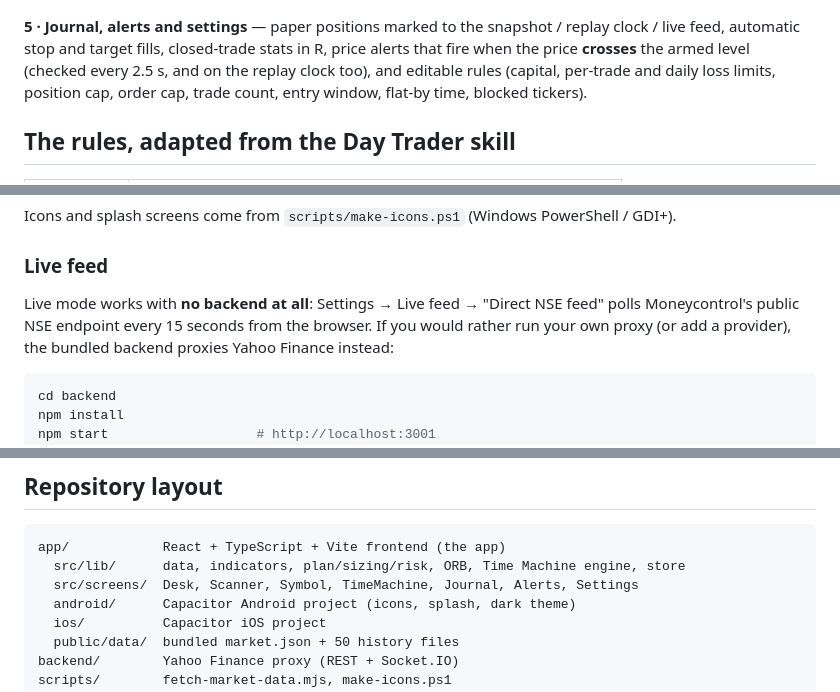
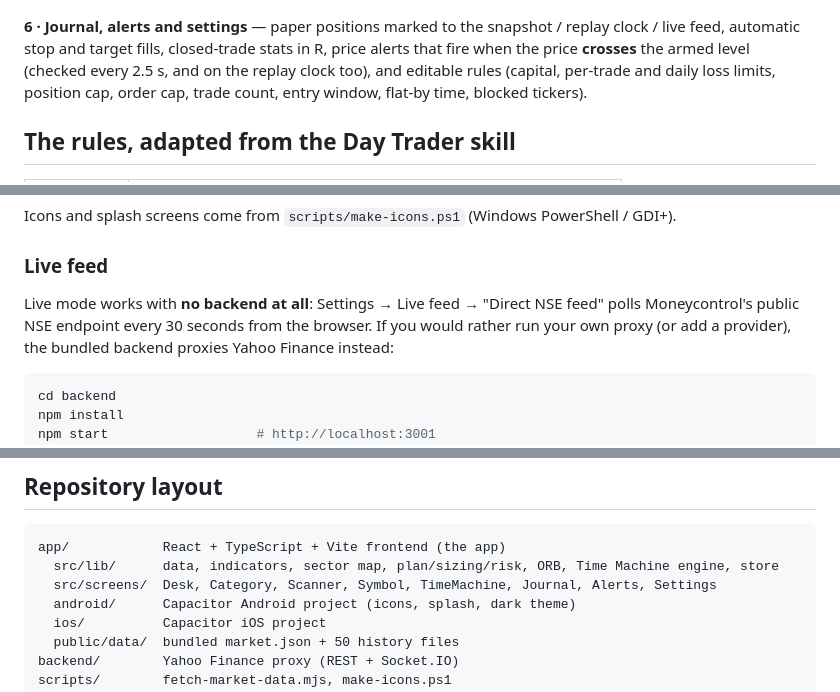
Before and after one commit to Wencateisch/stockify-pro, a Markdown page: README.md, 3 parts joined by grey strips. Drawn GitHub-style.

````diff
--- a/README.md
+++ b/README.md
@@ -43,7 +52,7 @@ high/low, rather than pretending the trade happened.
 
 ![Time Machine](docs/time-machine.png)
 
-**5 · Journal, alerts and settings** — paper positions marked to the snapshot / replay clock /
+**6 · Journal, alerts and settings** — paper positions marked to the snapshot / replay clock /
 live feed, automatic stop and target fills, closed-trade stats in R, price alerts that fire when the
 price **crosses** the armed level (checked every 2.5 s, and on the replay clock too), and editable
 rules (capital, per-trade and daily loss limits, position cap, order cap, trade count, entry window,
@@ -117,7 +126,7 @@ Icons and splash screens come from `scripts/make-icons.ps1` (Windows PowerShell
 ### Live feed
 
 Live mode works with **no backend at all**: Settings → Live feed → "Direct NSE feed" polls
-Moneycontrol's public NSE endpoint every 15 seconds from the browser. If you would rather run your
+Moneycontrol's public NSE endpoint every 30 seconds from the browser. If you would rather run your
 own proxy (or add a provider), the bundled backend proxies Yahoo Finance instead:
 
 ```bash
@@ -144,8 +153,8 @@ Then set **Settings → Live source → My server** (use your LAN IP for a phone
 
 ```
 app/            React + TypeScript + Vite frontend (the app)
-  src/lib/      data, indicators, plan/sizing/risk, ORB, Time Machine engine, store
-  src/screens/  Desk, Scanner, Symbol, TimeMachine, Journal, Alerts, Settings
+  src/lib/      data, indicators, sector map, plan/sizing/risk, ORB, Time Machine engine, store
+  src/screens/  Desk, Category, Scanner, Symbol, TimeMachine, Journal, Alerts, Settings
   android/      Capacitor Android project (icons, splash, dark theme)
   ios/          Capacitor iOS project
   public/data/  bundled market.json + 50 history files
````
Also changed, not shown: other parts of README.md (+16 -7 lines), docs/category.png (added), 12 other files.
